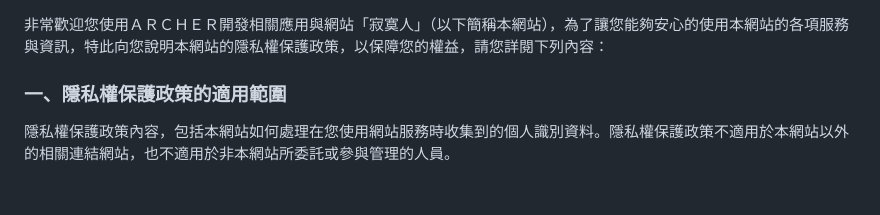
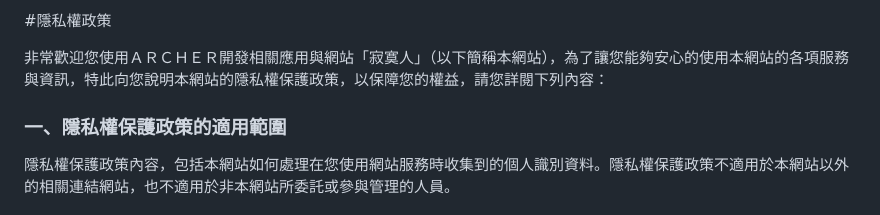
Before and after one commit to wutony76/PrivacyPolicy, a Markdown page: README.md, the part around the change. Drawn GitHub-style.

Commit message:
feat: title update

```diff
--- a/README.md
+++ b/README.md
@@ -1,3 +1,5 @@
+#隱私權政策
+
 非常歡迎您使用ＡＲＣＨＥＲ開發相關應用與網站「寂寞人」（以下簡稱本網站），為了讓您能夠安心的使用本網站的各項服務與資訊，特此向您說明本網站的隱私權保護政策，以保障您的權益，請您詳閱下列內容：
 
 ### 一、隱私權保護政策的適用範圍
```
